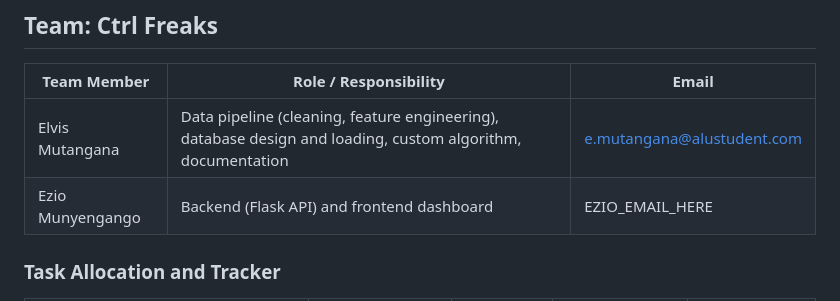
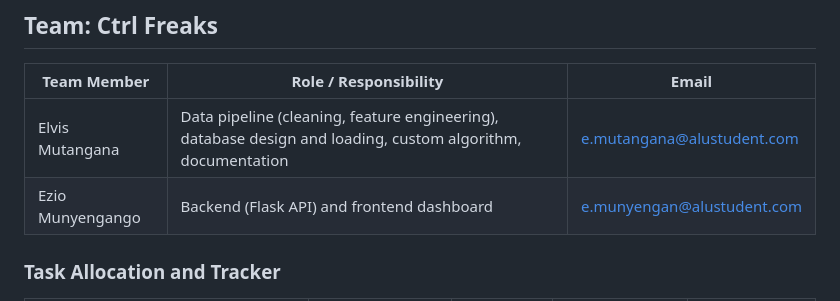
Before and after one commit to chuloezi/Summative---Urban-Mobility-Analytics, a Markdown page: README.md, the part around the change. Drawn GitHub-style.

Commit message:
Add Ezio's email to README

```diff
--- a/README.md
+++ b/README.md
@@ -212,7 +212,7 @@ Full pseudo-code and complexity analysis are in the separate PDF technical repor
 | Team Member | Role / Responsibility | Email |
 |-------------|-----------------------|-------|
 | Elvis Mutangana | Data pipeline (cleaning, feature engineering), database design and loading, custom algorithm, documentation | e.mutangana@alustudent.com |
-| Ezio Munyengango | Backend (Flask API) and frontend dashboard | EZIO_EMAIL_HERE |
+| Ezio Munyengango | Backend (Flask API) and frontend dashboard | e.munyengan@alustudent.com |
 
 ### Task Allocation and Tracker
 
```
